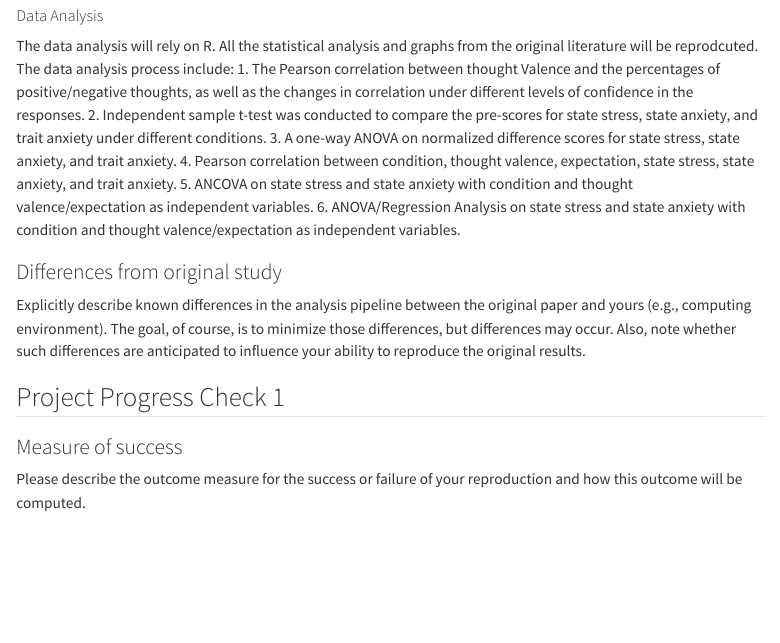
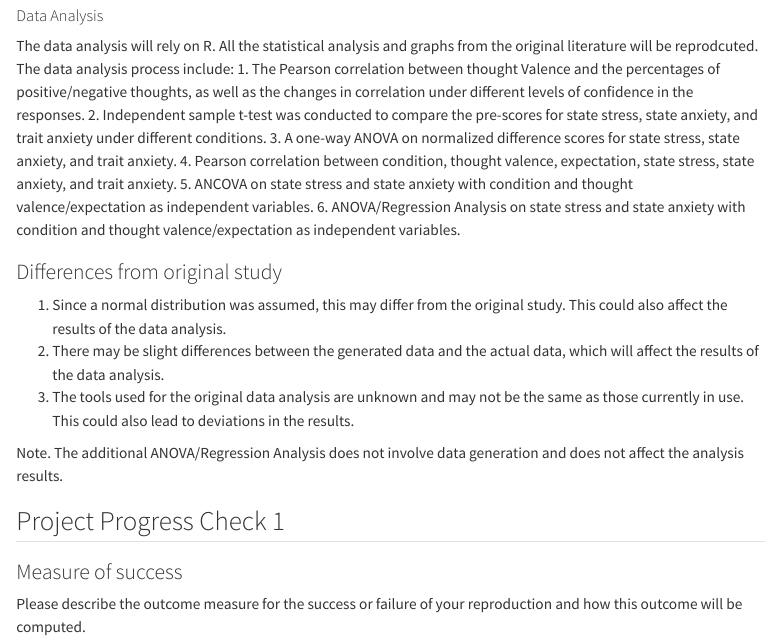
Before and after one commit to qutang123/bondi2021, a Quarto document (writeup/Reproducibility Report.qmd): the page in a window 1100 px wide, from 1480 px down. Rendered offline with R 4.5, knitr and Pandoc in place of Quarto, with nearby package versions; menus at the side of the page are left out.

Commit message:
Update Reproducibility Report.qmd

```diff
--- a/writeup/Reproducibility Report.qmd
+++ b/writeup/Reproducibility Report.qmd
@@ -53,7 +53,11 @@ The data analysis will rely on R. All the statistical analysis and graphs from t
 
 ### Differences from original study
 
-Explicitly describe known differences in the analysis pipeline between the original paper and yours (e.g., computing environment). The goal, of course, is to minimize those differences, but differences may occur. Also, note whether such differences are anticipated to influence your ability to reproduce the original results.
+1. Since a normal distribution was assumed, this may differ from the original study. This could also affect the results of the data analysis.
+2. There may be slight differences between the generated data and the actual data, which will affect the results of the data analysis.
+3. The tools used for the original data analysis are unknown and may not be the same as those currently in use. This could also lead to deviations in the results.
+
+Note. The additional ANOVA/Regression Analysis does not involve data generation and does not affect the analysis results.
 
 ## Project Progress Check 1
 
```
